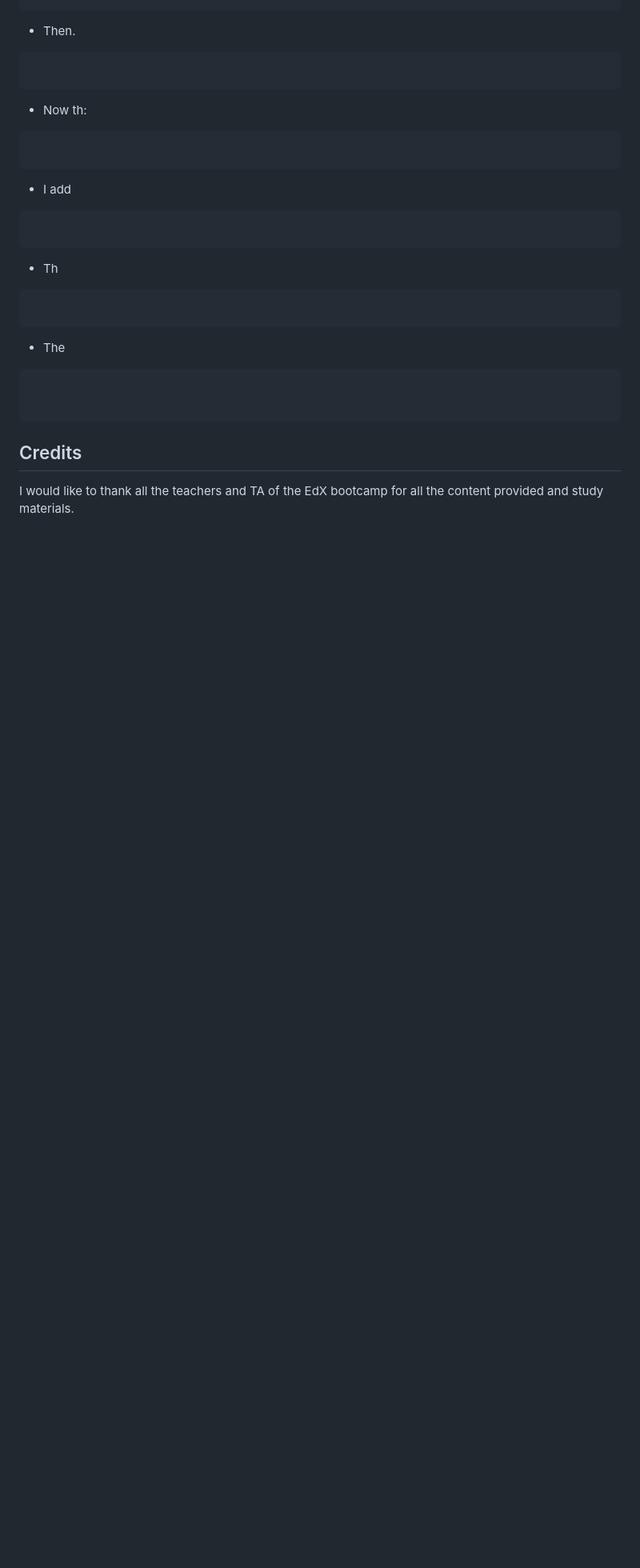
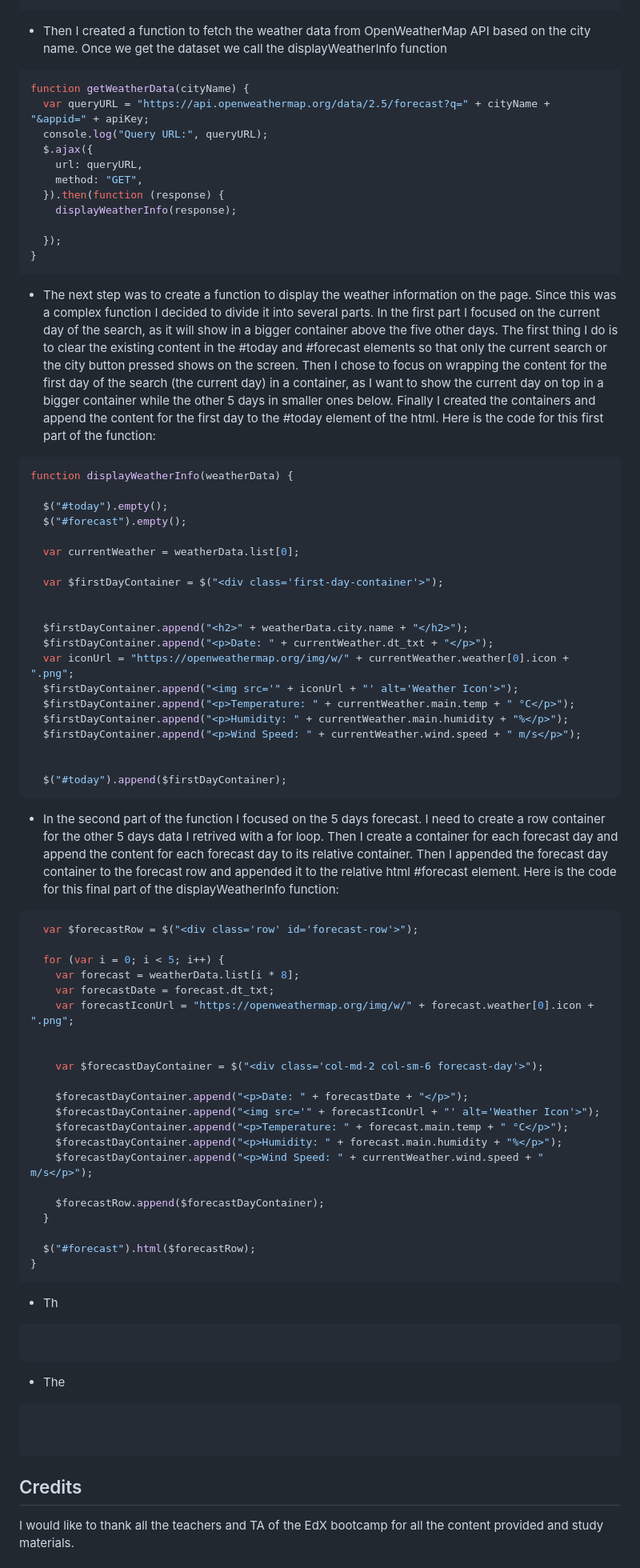
Before and after one commit to Nikola84ca/Weather-Website, a Markdown page: README.md, the part around the change. Shown at 80% size. GitHub-like rendering; blank space fills up the shorter version.

Commit message:
added the function displayWeatherInfo in readme file

````diff
--- a/README.md
+++ b/README.md
@@ -58,22 +58,71 @@ $("#search-form").on("submit", function (event) {
 });
 ```
 
-* Then.
+* Then I created a function to fetch the weather data from OpenWeatherMap API based on the city name. Once we get the dataset we call the displayWeatherInfo function
 
 ```JavaScript
+function getWeatherData(cityName) {
+  var queryURL = "https://api.openweathermap.org/data/2.5/forecast?q=" + cityName + "&appid=" + apiKey;
+  console.log("Query URL:", queryURL);
+  $.ajax({
+    url: queryURL,
+    method: "GET",
+  }).then(function (response) {
+    displayWeatherInfo(response);
 
+  });
+}
 ```
 
-* Now th:
+* The next step was to create a function to display the weather information on the page. Since this was a complex function I decided to divide it into several parts. In the first part I focused on the current day of the search, as it will show in a bigger container above the five other days. The first thing I do is to clear the existing content in the #today and #forecast elements so that only the current search or the city button pressed shows on the screen. Then I chose to focus on wrapping the content for the first day of the search (the current day) in a container, as I want to show the current day on top in a bigger container while the other 5 days in smaller ones below. Finally I  created the containers and append the content for the first day to the #today element of the html. Here is the code for this first part of the function:
 
 ```JavaScript
+function displayWeatherInfo(weatherData) {
 
+  $("#today").empty();
+  $("#forecast").empty();
+
+  var currentWeather = weatherData.list[0];
+
+  var $firstDayContainer = $("<div class='first-day-container'>");
+
+
+  $firstDayContainer.append("<h2>" + weatherData.city.name + "</h2>");
+  $firstDayContainer.append("<p>Date: " + currentWeather.dt_txt + "</p>");
+  var iconUrl = "https://openweathermap.org/img/w/" + currentWeather.weather[0].icon + ".png";
+  $firstDayContainer.append("<img src='" + iconUrl + "' alt='Weather Icon'>");
+  $firstDayContainer.append("<p>Temperature: " + currentWeather.main.temp + " °C</p>");
+  $firstDayContainer.append("<p>Humidity: " + currentWeather.main.humidity + "%</p>");
+  $firstDayContainer.append("<p>Wind Speed: " + currentWeather.wind.speed + " m/s</p>");
+
+
+  $("#today").append($firstDayContainer);
 ```
 
-* I add
+* In the second part of the function I focused on the 5 days forecast. I need to create a row container for the other 5 days data I retrived with a for loop. Then I create a container for each forecast day and append the content for each forecast day to its relative container. Then I appended the forecast day container to the forecast row and appended it to the relative html #forecast element. Here is the code for this final part of the displayWeatherInfo function:
 
 ```JavaScript
+  var $forecastRow = $("<div class='row' id='forecast-row'>");
 
+  for (var i = 0; i < 5; i++) {
+    var forecast = weatherData.list[i * 8];
+    var forecastDate = forecast.dt_txt;
+    var forecastIconUrl = "https://openweathermap.org/img/w/" + forecast.weather[0].icon + ".png";
+
+
+    var $forecastDayContainer = $("<div class='col-md-2 col-sm-6 forecast-day'>");
+
+    $forecastDayContainer.append("<p>Date: " + forecastDate + "</p>");
+    $forecastDayContainer.append("<img src='" + forecastIconUrl + "' alt='Weather Icon'>");
+    $forecastDayContainer.append("<p>Temperature: " + forecast.main.temp + " °C</p>");
+    $forecastDayContainer.append("<p>Humidity: " + forecast.main.humidity + "%</p>");
+    $forecastDayContainer.append("<p>Wind Speed: " + currentWeather.wind.speed + " m/s</p>");
+
+    $forecastRow.append($forecastDayContainer);
+  }
+
+  $("#forecast").html($forecastRow);
+}
 ```
 
 * Th
````
